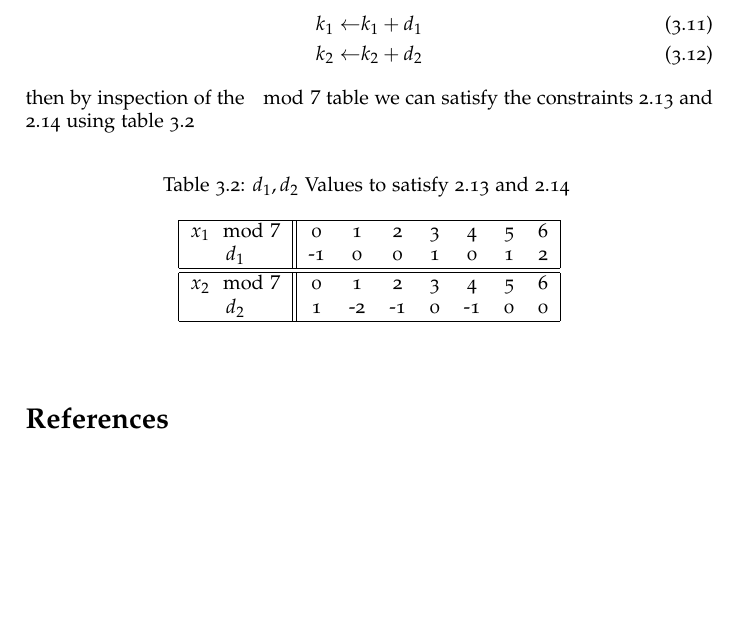
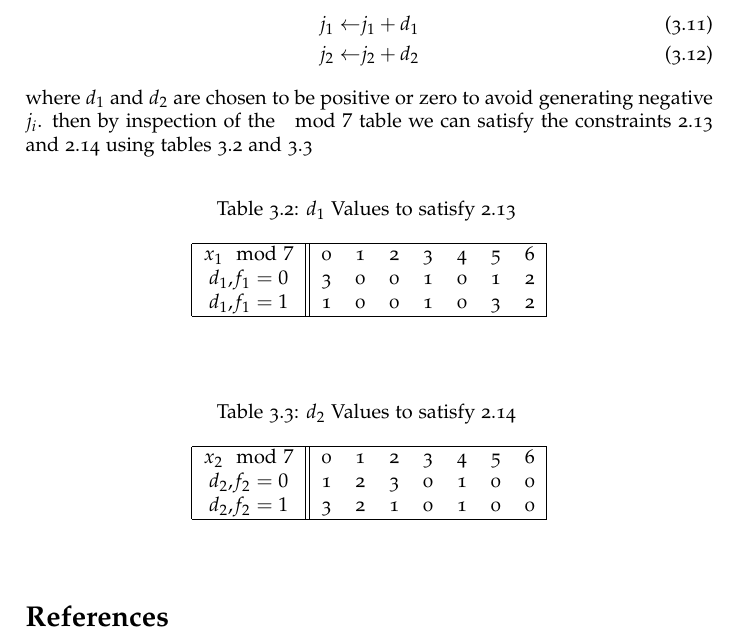
Before and after one commit to mathrgo/setpso, a LaTeX document (doc/sumcubesof42.tex): part of page 4 of 4, cut so that both start at the same text, the shorter picture padded with empty space. Compiled offline with pdfLaTeX.

Commit message:
updated sumcubesof42.tex to give positive d1,d2.

```diff
--- a/doc/sumcubesof42.tex
+++ b/doc/sumcubesof42.tex
@@ -141,26 +141,36 @@ Finally to satisfy the $\mod 7$ constraints in \ref{m7-x1} and  \ref{m7-x2} we s
 \end{align}
 Let the substitutions be
 \begin{align}
-k_1 \leftarrow & k_1+d_1\\
-k_2 \leftarrow & k_2+d_2
+j_1 \leftarrow & j_1+d_1\\
+j_2 \leftarrow & j_2+d_2
 \end{align}
-then by inspection of the $\mod 7$ table we can satisfy the constraints  \ref{m7-x1} and \ref{m7-x2} using table \ref{d-values}
-\begin{table}[h] 	\caption{\label{d-values} $d_1, d_2$ Values to satisfy \ref{m7-x1} and \ref{m7-x2}  }
+where $d_1$ and $d_2$ are chosen to be positive or zero to avoid generating negative $j_i$.
+then by inspection of the $\mod 7$ table we can satisfy the constraints  \ref{m7-x1} and \ref{m7-x2} using tables \ref{d-values1} and \ref{d-values2}
+\begin{table}[h] 	\caption{\label{d-values1} $d_1$ Values to satisfy \ref{m7-x1}  }
 	\begin{center}
 		\begin{tabular}{|c||ccccccc|}
 			\hline
-			$x_1 \mod 7$&0 &1 &2 &3 &4 &5 &6 \\
-			$d_1$       &-1&0 &0 &1 &0 &1 &2\\
-			\hline	\hline
-			$x_2 \mod 7$&0 &1 &2 &3 &4 &5 &6 \\
-			$d_2$       & 1&-2&-1& 0&-1&0 &0\\
+			$x_1 \mod 7$ &0 &1 &2 &3 &4 &5 &6 \\
+			$d_1$,$f_1=0$&3 &0 &0 &1 &0 &1 &2\\
+			$d_1$,$f_1=1$&1 &0 &0 &1 &0 &3 &2\\
+			\hline
+		\end{tabular}
+	\end{center}
+\end{table}
+
+\begin{table}[h] 	\caption{\label{d-values2} $d_2$ Values to satisfy \ref{m7-x2}  }
+	\begin{center}
+		\begin{tabular}{|c||ccccccc|}
+			\hline
+			$x_2 \mod 7$ &0 &1 &2 &3 &4 &5 &6 \\
+			$d_2$,$f_2=0$&1 &2 &3 &0 &1 &0 &0\\
+			$d_2$,$f_2=1$&3 &2 &1 &0 &1 &0 &0\\
 			\hline
 		\end{tabular}
 	\end{center}
 \end{table}
 
 
-
 \bibliographystyle{alpha}
 \bibliography{AiPlayC.bib}
 \end{document}
```
Also changed, not shown: doc/sumcubesof42.pdf.
